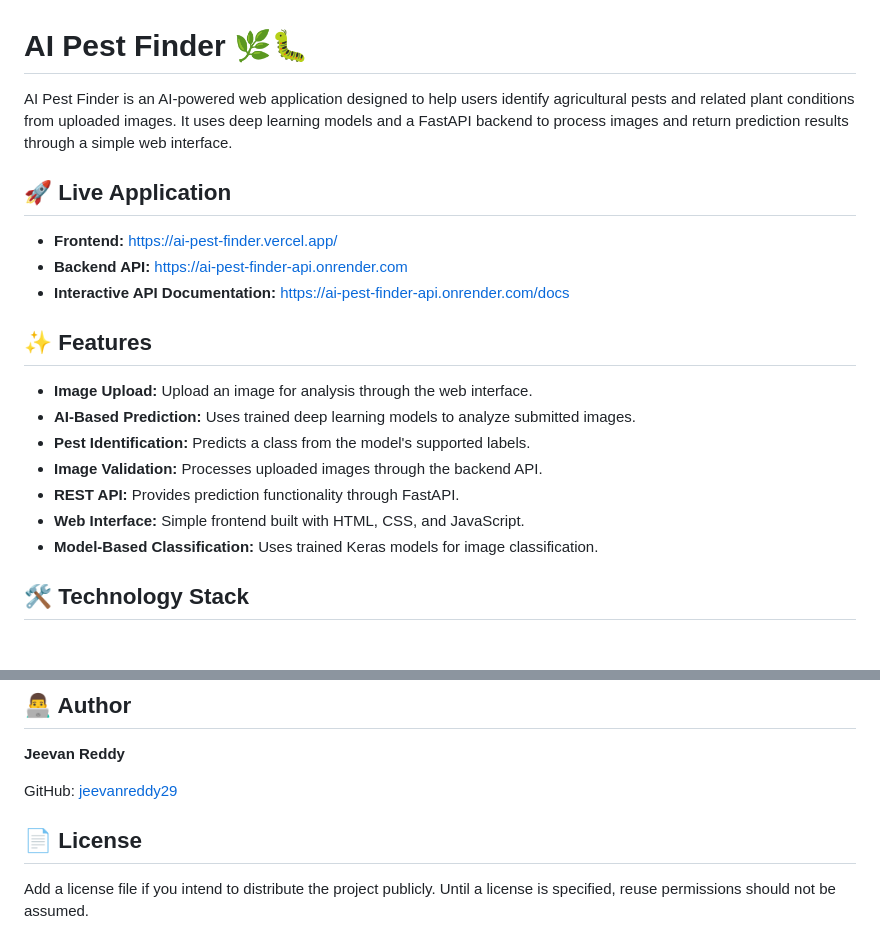
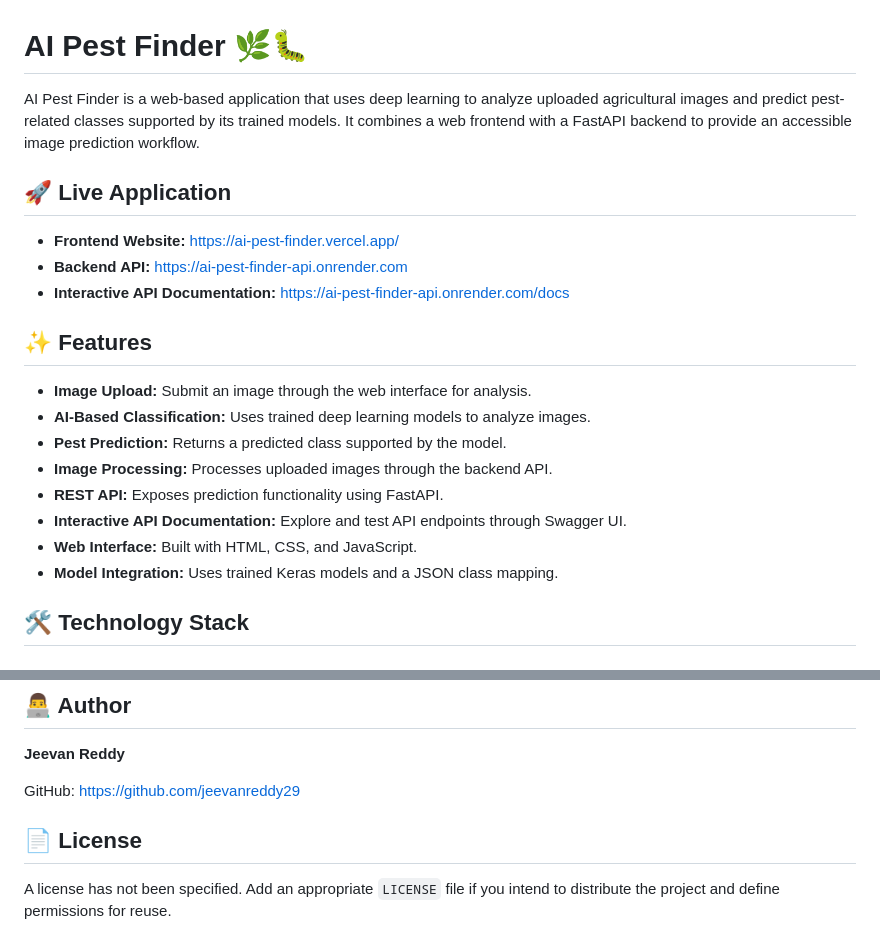
Before and after one commit to jeevanreddy29/AI-Pest-Finder, a Markdown page: README.md, 2 parts joined by grey strips. GitHub-like rendering.

```diff
--- a/README.md
+++ b/README.md
@@ -1,22 +1,23 @@
 # AI Pest Finder 🌿🐛
 
-AI Pest Finder is an AI-powered web application designed to help users identify agricultural pests and related plant conditions from uploaded images. It uses deep learning models and a FastAPI backend to process images and return prediction results through a simple web interface.
+AI Pest Finder is a web-based application that uses deep learning to analyze uploaded agricultural images and predict pest-related classes supported by its trained models. It combines a web frontend with a FastAPI backend to provide an accessible image prediction workflow.
 
 ## 🚀 Live Application
 
-- **Frontend:** https://ai-pest-finder.vercel.app/
+- **Frontend Website:** https://ai-pest-finder.vercel.app/
 - **Backend API:** https://ai-pest-finder-api.onrender.com
 - **Interactive API Documentation:** https://ai-pest-finder-api.onrender.com/docs
 
 ## ✨ Features
 
-- **Image Upload:** Upload an image for analysis through the web interface.
-- **AI-Based Prediction:** Uses trained deep learning models to analyze submitted images.
-- **Pest Identification:** Predicts a class from the model's supported labels.
-- **Image Validation:** Processes uploaded images through the backend API.
-- **REST API:** Provides prediction functionality through FastAPI.
-- **Web Interface:** Simple frontend built with HTML, CSS, and JavaScript.
-- **Model-Based Classification:** Uses trained Keras models for image classification.
+- **Image Upload:** Submit an image through the web interface for analysis.
+- **AI-Based Classification:** Uses trained deep learning models to analyze images.
+- **Pest Prediction:** Returns a predicted class supported by the model.
+- **Image Processing:** Processes uploaded images through the backend API.
+- **REST API:** Exposes prediction functionality using FastAPI.
+- **Interactive API Documentation:** Explore and test API endpoints through Swagger UI.
+- **Web Interface:** Built with HTML, CSS, and JavaScript.
+- **Model Integration:** Uses trained Keras models and a JSON class mapping.
 
 ## 🛠️ Technology Stack
 
@@ -167,8 +199,8 @@ Only use datasets and images that you have permission to use.
 
 **Jeevan Reddy**
 
-GitHub: [jeevanreddy29](https://github.com/jeevanreddy29)
+GitHub: https://github.com/jeevanreddy29
 
 ## 📄 License
 
-Add a license file if you intend to distribute the project publicly. Until a license is specified, reuse permissions should not be assumed.
+A license has not been specified. Add an appropriate `LICENSE` file if you intend to distribute the project and define permissions for reuse.
```
Also changed, not shown: other parts of README.md (+68 -37 lines).
